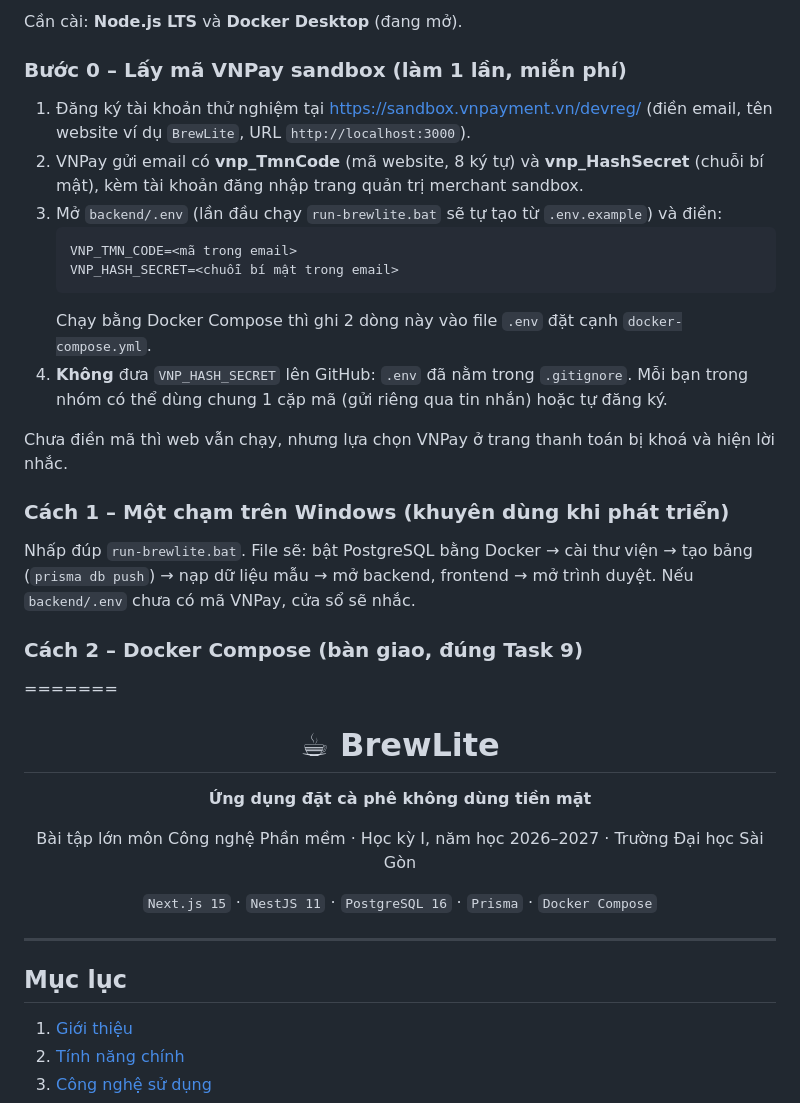
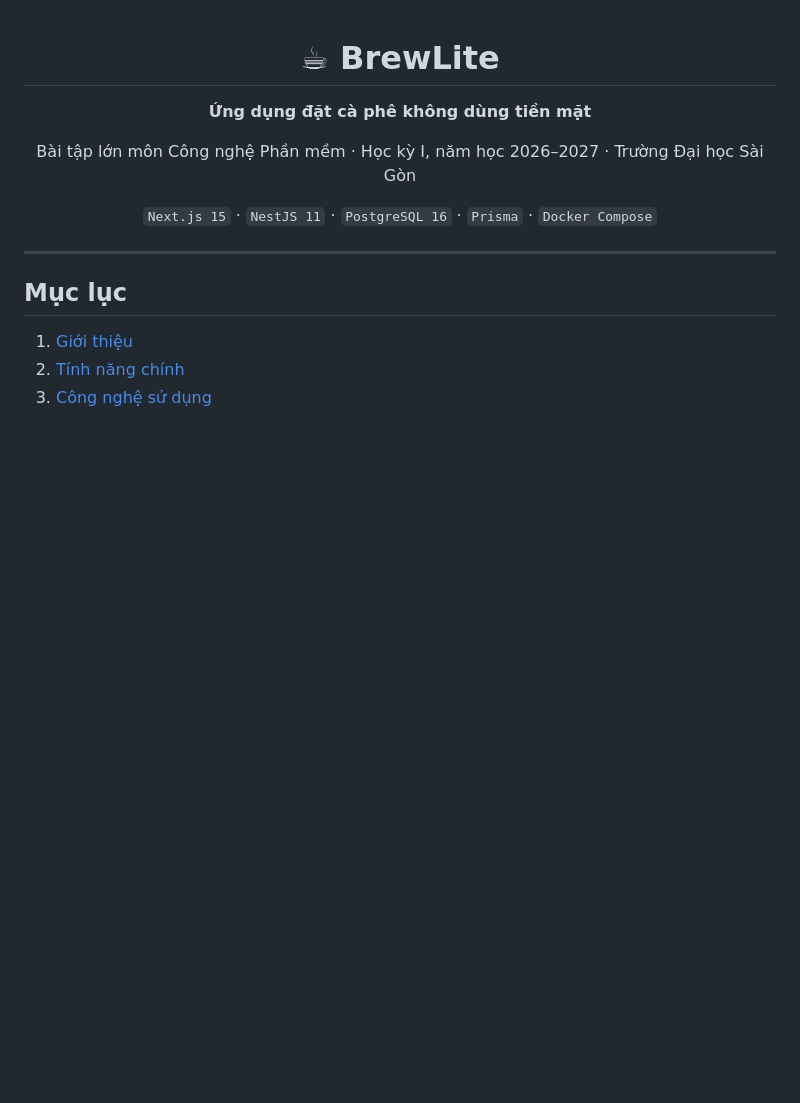
Before and after one commit to Tiendatsharkd1211/Brewlite, a Markdown page: brewlite/README.md, the part around one of its changes. Rendered like a GitHub page; blank space fills up the shorter version.

Commit message:
Clean up README content and remove old sections
Removed outdated project details and team roles from README.

````diff
--- a/brewlite/README.md
+++ b/brewlite/README.md
@@ -33,25 +1,3 @@ Chi tiết thư mục của từng người: [CONTRIBUTING.md](CONTRIBUTING.md#5
-Cần cài: **Node.js LTS** và **Docker Desktop** (đang mở).
-
-### Bước 0 – Lấy mã VNPay sandbox (làm 1 lần, miễn phí)
-
-1. Đăng ký tài khoản thử nghiệm tại https://sandbox.vnpayment.vn/devreg/ (điền email, tên website ví dụ `BrewLite`, URL `http://localhost:3000`).
-2. VNPay gửi email có **vnp_TmnCode** (mã website, 8 ký tự) và **vnp_HashSecret** (chuỗi bí mật), kèm tài khoản đăng nhập trang quản trị merchant sandbox.
-3. Mở `backend/.env` (lần đầu chạy `run-brewlite.bat` sẽ tự tạo từ `.env.example`) và điền:
-   ```
-   VNP_TMN_CODE=<mã trong email>
-   VNP_HASH_SECRET=<chuỗi bí mật trong email>
-   ```
-   Chạy bằng Docker Compose thì ghi 2 dòng này vào file `.env` đặt cạnh `docker-compose.yml`.
-4. **Không** đưa `VNP_HASH_SECRET` lên GitHub: `.env` đã nằm trong `.gitignore`. Mỗi bạn trong nhóm có thể dùng chung 1 cặp mã (gửi riêng qua tin nhắn) hoặc tự đăng ký.
-
-Chưa điền mã thì web vẫn chạy, nhưng lựa chọn VNPay ở trang thanh toán bị khoá và hiện lời nhắc.
-
-### Cách 1 – Một chạm trên Windows (khuyên dùng khi phát triển)
-
-Nhấp đúp `run-brewlite.bat`. File sẽ: bật PostgreSQL bằng Docker → cài thư viện → tạo bảng (`prisma db push`) → nạp dữ liệu mẫu → mở backend, frontend → mở trình duyệt. Nếu `backend/.env` chưa có mã VNPay, cửa sổ sẽ nhắc.
-
-### Cách 2 – Docker Compose (bàn giao, đúng Task 9)
-=======
 <div align="center">
 
 # ☕ BrewLite
````
Also changed, not shown: other parts of brewlite/README.md (+0 -32 lines).
